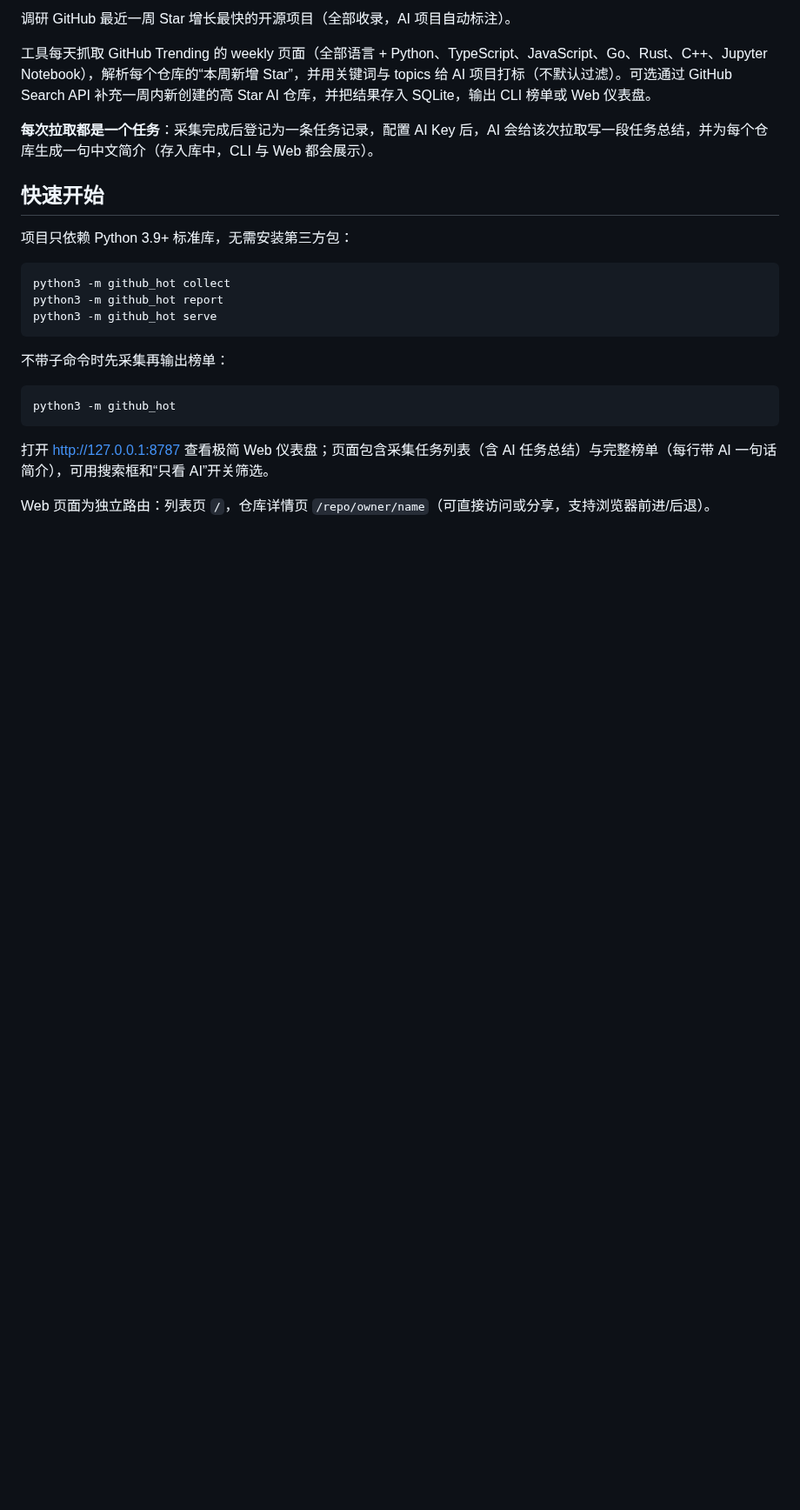
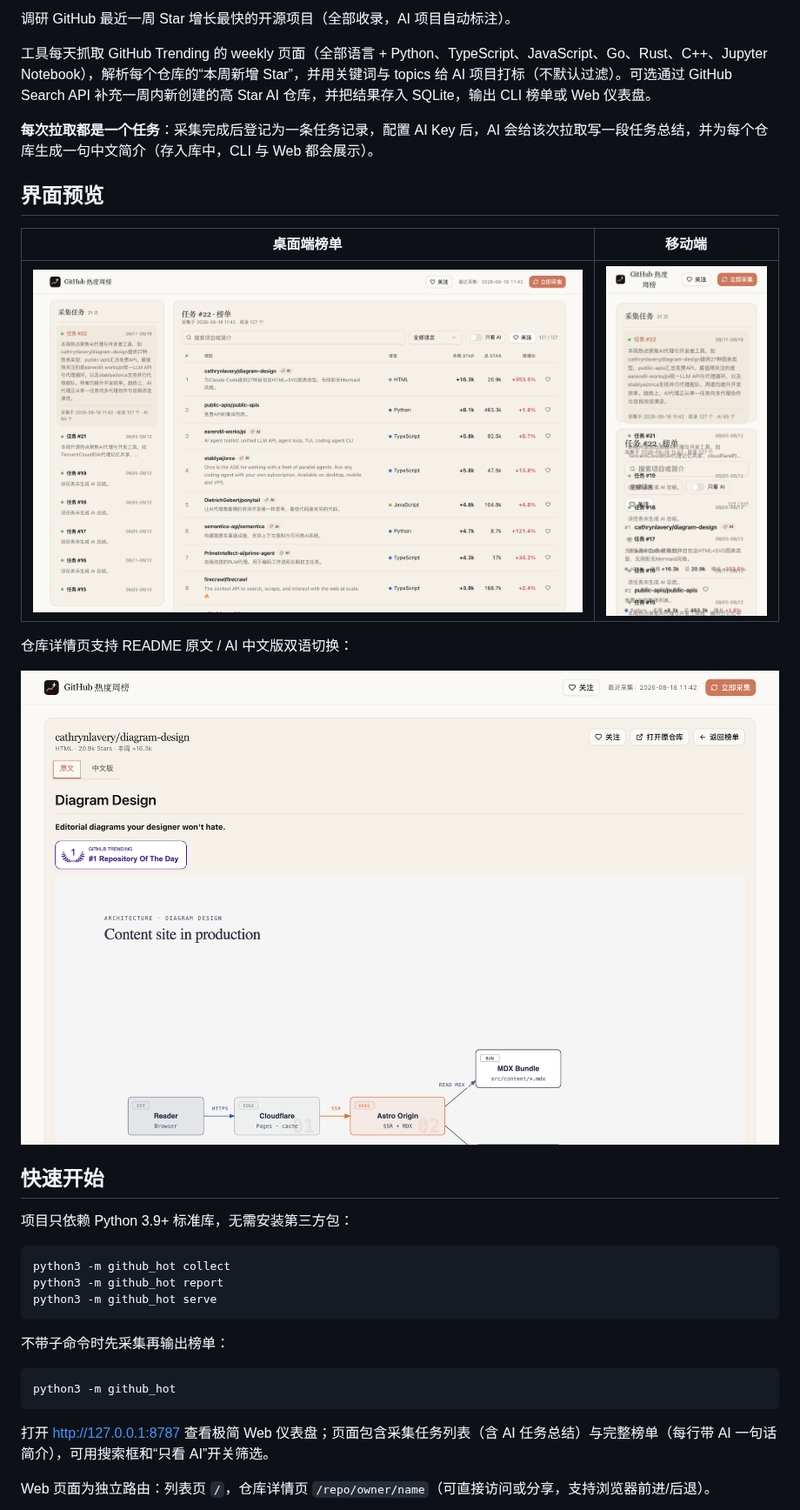
Before and after one commit to faukwaa/github-hot, a Markdown page: README.md, the part around one of its changes. Shown at 87% size. GitHub-like rendering; pictures changed too: docs/screenshots/desktop.png (added), docs/screenshots/detail.png (added), docs/screenshots/mobile.png (added); blank space fills up the shorter version.

```diff
--- a/README.md
+++ b/README.md
@@ -5,6 +7,16 @@
 工具每天抓取 GitHub Trending 的 weekly 页面（全部语言 + Python、TypeScript、JavaScript、Go、Rust、C++、Jupyter Notebook），解析每个仓库的“本周新增 Star”，并用关键词与 topics 给 AI 项目打标（不默认过滤）。可选通过 GitHub Search API 补充一周内新创建的高 Star AI 仓库，并把结果存入 SQLite，输出 CLI 榜单或 Web 仪表盘。
 
 **每次拉取都是一个任务**：采集完成后登记为一条任务记录，配置 AI Key 后，AI 会给该次拉取写一段任务总结，并为每个仓库生成一句中文简介（存入库中，CLI 与 Web 都会展示）。
+
+## 界面预览
+
+| 桌面端榜单 | 移动端 |
+|:---:|:---:|
+| ![桌面端榜单](docs/screenshots/desktop.png) | ![移动端榜单](docs/screenshots/mobile.png) |
+
+仓库详情页支持 README 原文 / AI 中文版双语切换：
+
+![仓库详情页](docs/screenshots/detail.png)
 
 ## 快速开始
 
```
Also changed, not shown: other parts of README.md (+10 -0 lines).
